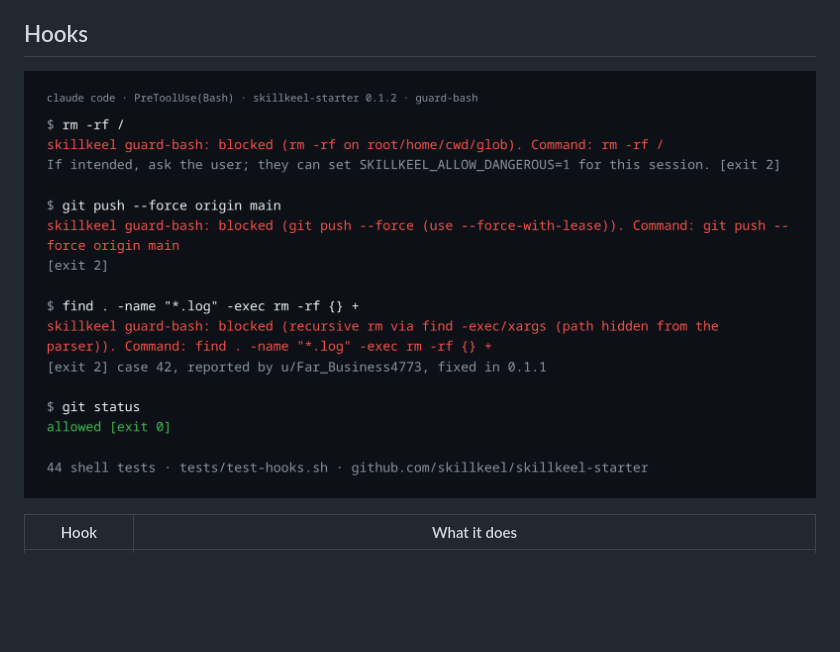
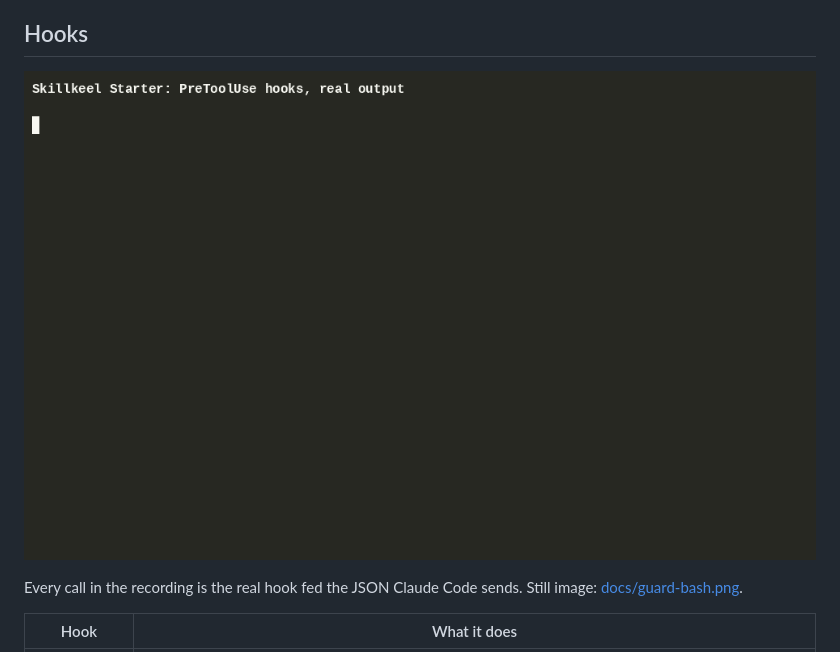
Before and after one commit to Skillkeel/skillkeel-starter, a Markdown page: README.md, the part around the change. Drawn GitHub-style; pictures changed too: docs/guard-bash.gif (added); blank space fills up the shorter version.

Commit message:
README: recorded demo of guard-bash and secret-scan (asciinema, real hook output)

```diff
--- a/README.md
+++ b/README.md
@@ -8,7 +8,9 @@ Claude Code is fast. It will also run `rm -rf` in the wrong directory, force-pus
 
 ## Hooks
 
-![guard-bash refusing rm -rf /, git push --force and find -exec rm -rf, allowing git status](docs/guard-bash.png)
+![guard-bash refusing rm -rf /, git push --force and find -exec rm -rf; secret-scan refusing an AWS key; git status allowed](docs/guard-bash.gif)
+
+Every call in the recording is the real hook fed the JSON Claude Code sends. Still image: [docs/guard-bash.png](docs/guard-bash.png).
 
 
 | Hook | What it does |
```
